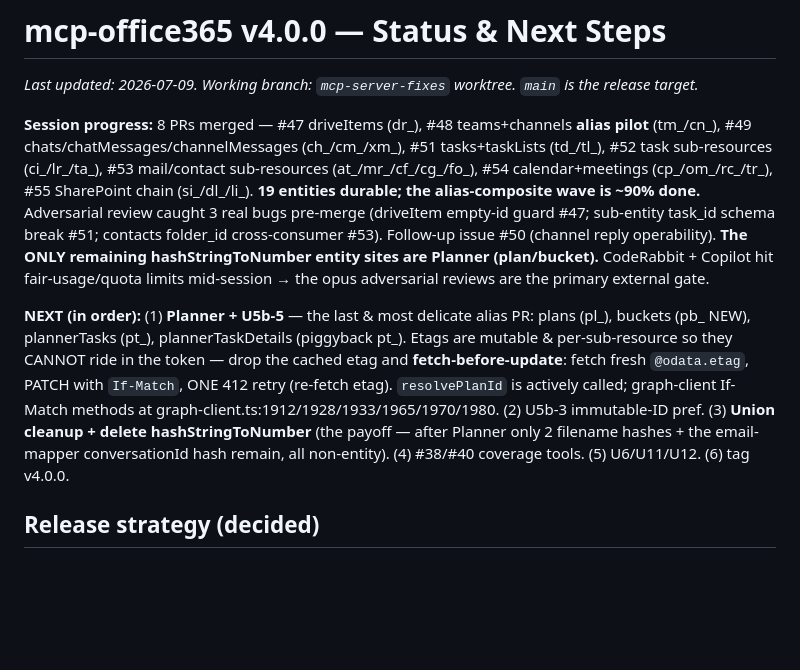
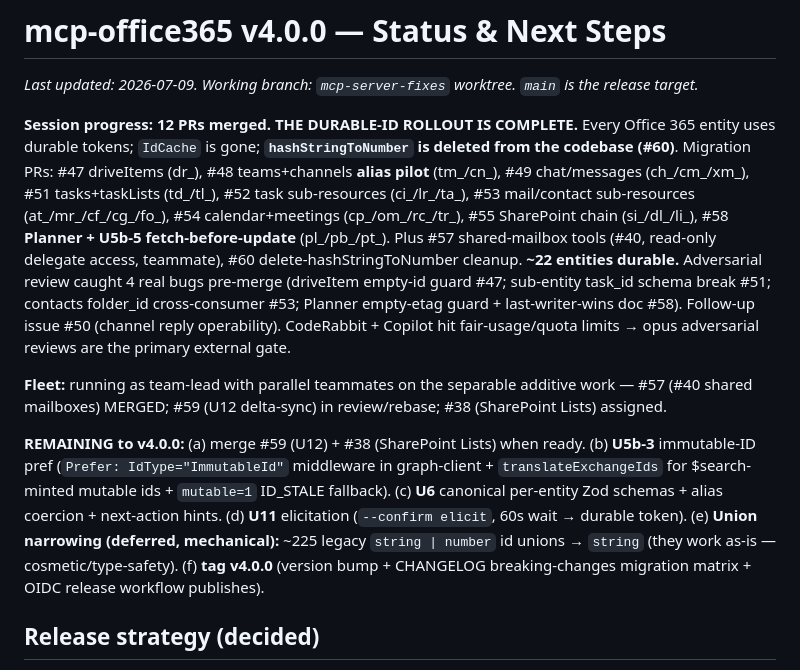
Before and after one commit to jbctechsolutions/mcp-office365, a Markdown page: docs/v4-release-status.md, the part around the change. GitHub-like rendering; blank space fills up the shorter version.

Commit message:
docs: durable-ID rollout complete — hashStringToNumber deleted (12 PRs) (#61)

```diff
--- a/docs/v4-release-status.md
+++ b/docs/v4-release-status.md
@@ -2,24 +2,28 @@
 
 _Last updated: 2026-07-09. Working branch: `mcp-server-fixes` worktree. `main` is the release target._
 
-**Session progress:** 8 PRs merged — #47 driveItems (dr_), #48 teams+channels **alias pilot**
-(tm_/cn_), #49 chats/chatMessages/channelMessages (ch_/cm_/xm_), #51 tasks+taskLists (td_/tl_),
-#52 task sub-resources (ci_/lr_/ta_), #53 mail/contact sub-resources (at_/mr_/cf_/cg_/fo_),
-#54 calendar+meetings (cp_/om_/rc_/tr_), #55 SharePoint chain (si_/dl_/li_). **19 entities durable;
-the alias-composite wave is ~90% done.** Adversarial review caught 3 real bugs pre-merge (driveItem
-empty-id guard #47; sub-entity task_id schema break #51; contacts folder_id cross-consumer #53).
-Follow-up issue #50 (channel reply operability). **The ONLY remaining hashStringToNumber entity sites
-are Planner (plan/bucket).** CodeRabbit + Copilot hit fair-usage/quota limits mid-session → the opus
-adversarial reviews are the primary external gate.
+**Session progress: 12 PRs merged. THE DURABLE-ID ROLLOUT IS COMPLETE.** Every Office 365 entity
+uses durable tokens; `IdCache` is gone; **`hashStringToNumber` is deleted from the codebase (#60)**.
+Migration PRs: #47 driveItems (dr_), #48 teams+channels **alias pilot** (tm_/cn_), #49 chat/messages
+(ch_/cm_/xm_), #51 tasks+taskLists (td_/tl_), #52 task sub-resources (ci_/lr_/ta_), #53 mail/contact
+sub-resources (at_/mr_/cf_/cg_/fo_), #54 calendar+meetings (cp_/om_/rc_/tr_), #55 SharePoint chain
+(si_/dl_/li_), #58 **Planner + U5b-5 fetch-before-update** (pl_/pb_/pt_). Plus #57 shared-mailbox
+tools (#40, read-only delegate access, teammate), #60 delete-hashStringToNumber cleanup.
+**~22 entities durable.** Adversarial review caught 4 real bugs pre-merge (driveItem empty-id guard #47;
+sub-entity task_id schema break #51; contacts folder_id cross-consumer #53; Planner empty-etag guard +
+last-writer-wins doc #58). Follow-up issue #50 (channel reply operability). CodeRabbit + Copilot hit
+fair-usage/quota limits → opus adversarial reviews are the primary external gate.
 
-**NEXT (in order):** (1) **Planner + U5b-5** — the last & most delicate alias PR: plans (pl_), buckets
-(pb_ NEW), plannerTasks (pt_), plannerTaskDetails (piggyback pt_). Etags are mutable & per-sub-resource
-so they CANNOT ride in the token — drop the cached etag and **fetch-before-update**: fetch fresh
-`@odata.etag`, PATCH with `If-Match`, ONE 412 retry (re-fetch etag). `resolvePlanId` is actively
-called; graph-client If-Match methods at graph-client.ts:1912/1928/1933/1965/1970/1980. (2) U5b-3
-immutable-ID pref. (3) **Union cleanup + delete hashStringToNumber** (the payoff — after Planner only
-2 filename hashes + the email-mapper conversationId hash remain, all non-entity). (4) #38/#40 coverage
-tools. (5) U6/U11/U12. (6) tag v4.0.0.
+**Fleet:** running as team-lead with parallel teammates on the separable additive work — #57 (#40
+shared mailboxes) MERGED; #59 (U12 delta-sync) in review/rebase; #38 (SharePoint Lists) assigned.
+
+**REMAINING to v4.0.0:** (a) merge #59 (U12) + #38 (SharePoint Lists) when ready. (b) **U5b-3**
+immutable-ID pref (`Prefer: IdType="ImmutableId"` middleware in graph-client + `translateExchangeIds`
+for $search-minted mutable ids + `mutable=1` ID_STALE fallback). (c) **U6** canonical per-entity Zod
+schemas + alias coercion + next-action hints. (d) **U11** elicitation (`--confirm elicit`, 60s wait →
+durable token). (e) **Union narrowing (deferred, mechanical):** ~225 legacy `string | number` id
+unions → `string` (they work as-is — cosmetic/type-safety). (f) **tag v4.0.0** (version bump +
+CHANGELOG breaking-changes migration matrix + OIDC release workflow publishes).
 
 ## Release strategy (decided)
 
```
